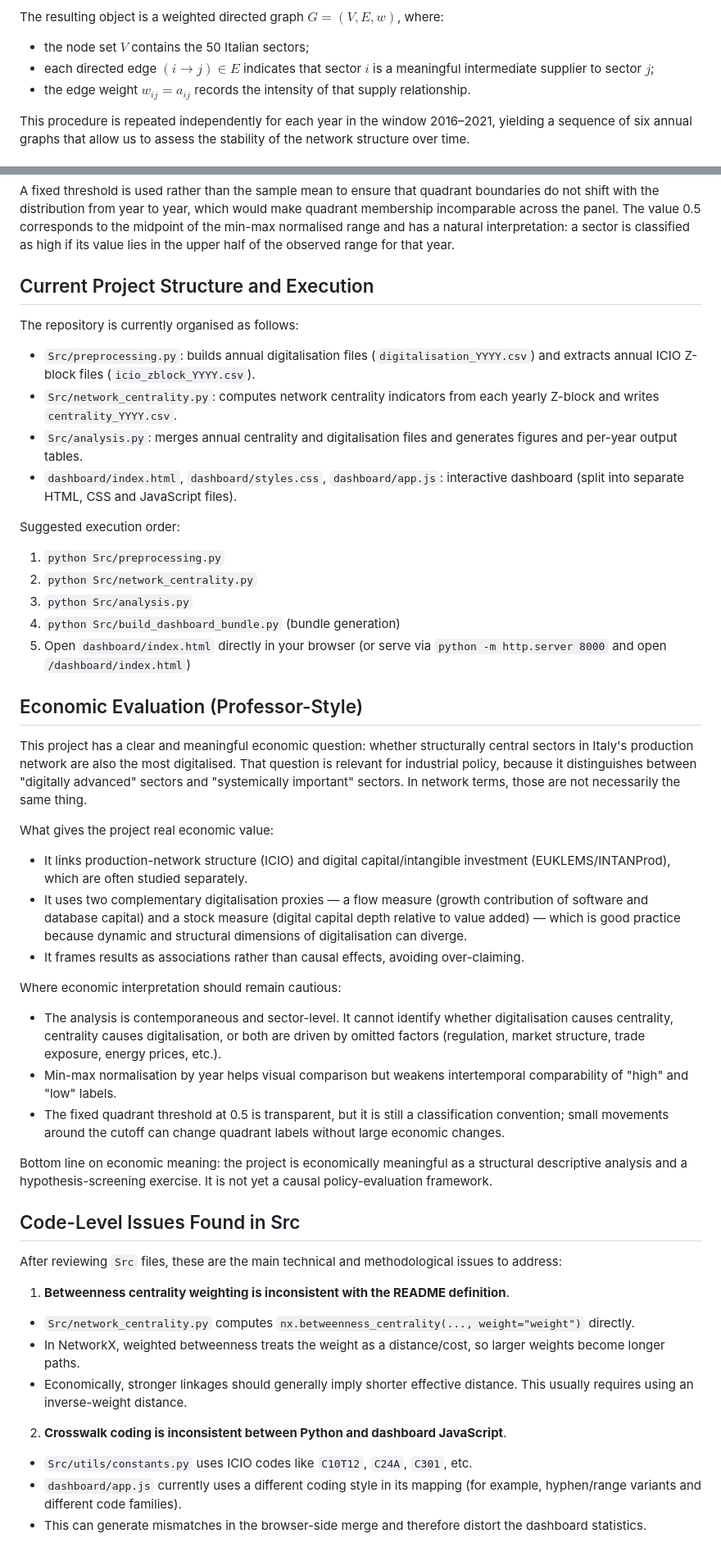
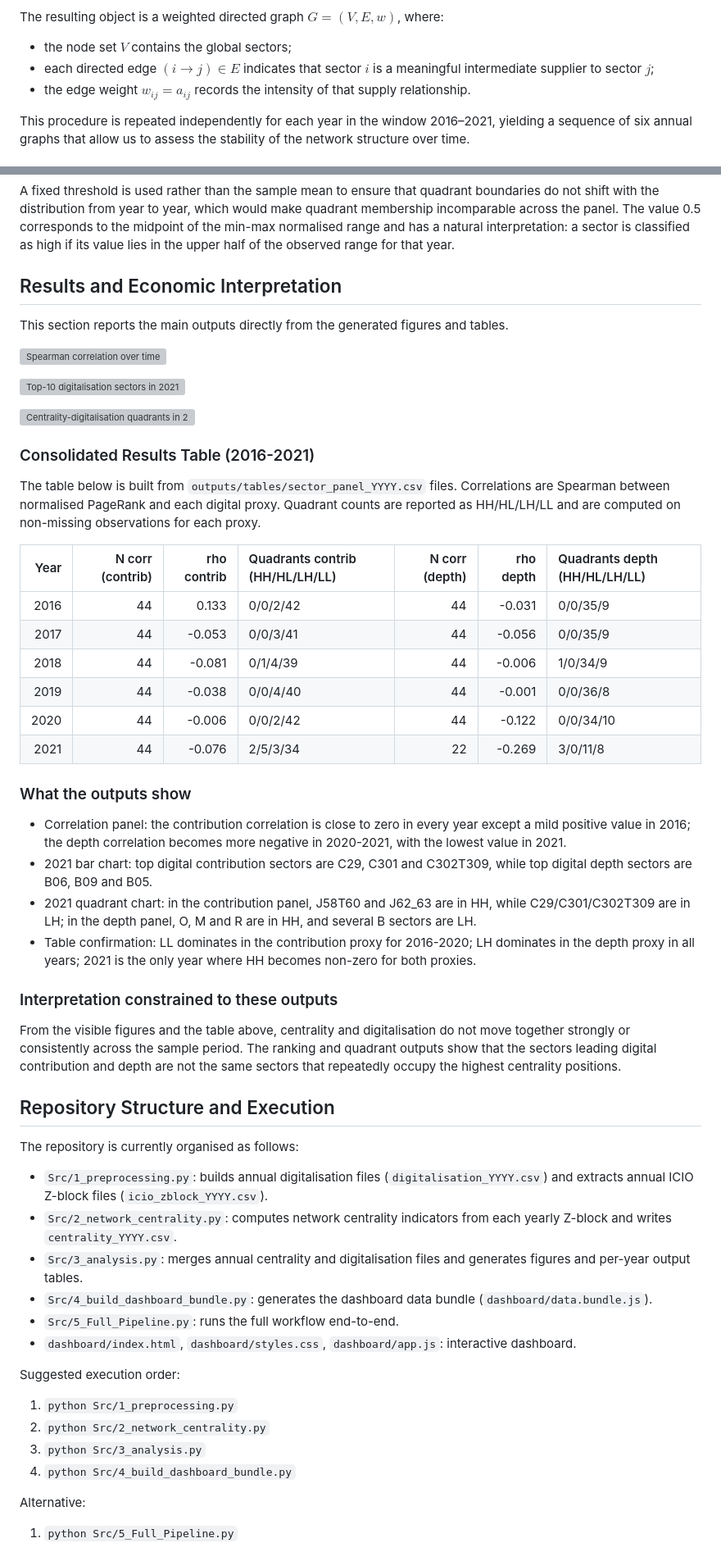
Before and after one commit to mtorella/Internet-and-Network-Economics, a Markdown page: README.md, 2 parts joined by grey strips. Shown at 82% size. GitHub-like rendering; grey boxes are pictures that could not be loaded.

```diff
--- a/README.md
+++ b/README.md
@@ -72,7 +96,7 @@ The coefficient $a_{ij}$ measures the share of sector $j$'s intermediate inputs
 
 The resulting object is a weighted directed graph $G = (V, E, w)$, where:
 
-- the node set $V$ contains the 50 Italian sectors;
+- the node set $V$ contains the global sectors;
 - each directed edge $(i \to j) \in E$ indicates that sector $i$ is a meaningful intermediate
   supplier to sector $j$;
 - the edge weight $w_{ij} = a_{ij}$ records the intensity of that supply relationship.
@@ -120,52 +144,59 @@ Each year, sectors are classified into four quadrants based on their joint posit
 
 A fixed threshold is used rather than the sample mean to ensure that quadrant boundaries do not shift with the distribution from year to year, which would make quadrant membership incomparable across the panel. The value 0.5 corresponds to the midpoint of the min-max normalised range and has a natural interpretation: a sector is classified as high if its value lies in the upper half of the observed range for that year.
 
-## Current Project Structure and Execution
+## Results and Economic Interpretation
+
+This section reports the main outputs directly from the generated figures and tables.
+
+![Spearman correlation over time](outputs/figures/fig_correlation.png)
+
+![Top-10 digitalisation sectors in 2021](outputs/figures/fig_bars_2021.png)
+
+![Centrality-digitalisation quadrants in 2021](outputs/figures/fig_quadrants_2021.png)
+
+### Consolidated Results Table (2016-2021)
+
+The table below is built from `outputs/tables/sector_panel_YYYY.csv` files. Correlations are Spearman between normalised PageRank and each digital proxy. Quadrant counts are reported as HH/HL/LH/LL and are computed on non-missing observations for each proxy.
+
+| Year | N corr (contrib) | rho contrib | Quadrants contrib (HH/HL/LH/LL) | N corr (depth) | rho depth | Quadrants depth (HH/HL/LH/LL) |
+|---:|---:|---:|:---|---:|---:|:---|
+| 2016 | 44 | 0.133 | 0/0/2/42 | 44 | -0.031 | 0/0/35/9 |
+| 2017 | 44 | -0.053 | 0/0/3/41 | 44 | -0.056 | 0/0/35/9 |
+| 2018 | 44 | -0.081 | 0/1/4/39 | 44 | -0.006 | 1/0/34/9 |
+| 2019 | 44 | -0.038 | 0/0/4/40 | 44 | -0.001 | 0/0/36/8 |
+| 2020 | 44 | -0.006 | 0/0/2/42 | 44 | -0.122 | 0/0/34/10 |
+| 2021 | 44 | -0.076 | 2/5/3/34 | 22 | -0.269 | 3/0/11/8 |
+
+### What the outputs show
+
+- Correlation panel: the contribution correlation is close to zero in every year except a mild positive value in 2016; the depth correlation becomes more negative in 2020-2021, with the lowest value in 2021.
+- 2021 bar chart: top digital contribution sectors are C29, C301 and C302T309, while top digital depth sectors are B06, B09 and B05.
+- 2021 quadrant chart: in the contribution panel, J58T60 and J62_63 are in HH, while C29/C301/C302T309 are in LH; in the depth panel, O, M and R are in HH, and several B sectors are LH.
+- Table confirmation: LL dominates in the contribution proxy for 2016-2020; LH dominates in the depth proxy in all years; 2021 is the only year where HH becomes non-zero for both proxies.
+
+### Interpretation constrained to these outputs
+
+From the visible figures and the table above, centrality and digitalisation do not move together strongly or consistently across the sample period. The ranking and quadrant outputs show that the sectors leading digital contribution and depth are not the same sectors that repeatedly occupy the highest centrality positions.
+
+## Repository Structure and Execution
 
 The repository is currently organised as follows:
 
-- `Src/preprocessing.py`: builds annual digitalisation files (`digitalisation_YYYY.csv`) and extracts annual ICIO Z-block files (`icio_zblock_YYYY.csv`).
-- `Src/network_centrality.py`: computes network centrality indicators from each yearly Z-block and writes `centrality_YYYY.csv`.
-- `Src/analysis.py`: merges annual centrality and digitalisation files and generates figures and per-year output tables.
-- `dashboard/index.html`, `dashboard/styles.css`, `dashboard/app.js`: interactive dashboard (split into separate HTML, CSS and JavaScript files).
+- `Src/1_preprocessing.py`: builds annual digitalisation files (`digitalisation_YYYY.csv`) and extracts annual ICIO Z-block files (`icio_zblock_YYYY.csv`).
+- `Src/2_network_centrality.py`: computes network centrality indicators from each yearly Z-block and writes `centrality_YYYY.csv`.
+- `Src/3_analysis.py`: merges annual centrality and digitalisation files and generates figures and per-year output tables.
+- `Src/4_build_dashboard_bundle.py`: generates the dashboard data bundle (`dashboard/data.bundle.js`).
+- `Src/5_Full_Pipeline.py`: runs the full workflow end-to-end.
+- `dashboard/index.html`, `dashboard/styles.css`, `dashboard/app.js`: interactive dashboard.
 
 Suggested execution order:
 
-1. `python Src/preprocessing.py`
-2. `python Src/network_centrality.py`
-3. `python Src/analysis.py`
-4. `python Src/build_dashboard_bundle.py` (bundle generation)
-5. Open `dashboard/index.html` directly in your browser (or serve via `python -m http.server 8000` and open `/dashboard/index.html`)
+1. `python Src/1_preprocessing.py`
+2. `python Src/2_network_centrality.py`
+3. `python Src/3_analysis.py`
+4. `python Src/4_build_dashboard_bundle.py`
 
-## Economic Evaluation (Professor-Style)
+Alternative:
 
-This project has a clear and meaningful economic question: whether structurally central sectors in Italy's production network are also the most digitalised. That question is relevant for industrial policy, because it distinguishes between "digitally advanced" sectors and "systemically important" sectors. In network terms, those are not necessarily the same thing.
+1. `python Src/5_Full_Pipeline.py`
 
-What gives the project real economic value:
-
-- It links production-network structure (ICIO) and digital capital/intangible investment (EUKLEMS/INTANProd), which are often studied separately.
-- It uses two complementary digitalisation proxies — a flow measure (growth contribution of software and database capital) and a stock measure (digital capital depth relative to value added) — which is good practice because dynamic and structural dimensions of digitalisation can diverge.
-- It frames results as associations rather than causal effects, avoiding over-claiming.
-
-Where economic interpretation should remain cautious:
-
-- The analysis is contemporaneous and sector-level. It cannot identify whether digitalisation causes centrality, centrality causes digitalisation, or both are driven by omitted factors (regulation, market structure, trade exposure, energy prices, etc.).
-- Min-max normalisation by year helps visual comparison but weakens intertemporal comparability of "high" and "low" labels.
-- The fixed quadrant threshold at 0.5 is transparent, but it is still a classification convention; small movements around the cutoff can change quadrant labels without large economic changes.
-
-Bottom line on economic meaning: the project is economically meaningful as a structural descriptive analysis and a hypothesis-screening exercise. It is not yet a causal policy-evaluation framework.
-
-## Code-Level Issues Found in Src
-
-After reviewing `Src` files, these are the main technical and methodological issues to address:
-
-1. **Betweenness centrality weighting is inconsistent with the README definition**.
-  - `Src/network_centrality.py` computes `nx.betweenness_centrality(..., weight="weight")` directly.
-  - In NetworkX, weighted betweenness treats the weight as a distance/cost, so larger weights become longer paths.
-  - Economically, stronger linkages should generally imply shorter effective distance. This usually requires using an inverse-weight distance.
-
-2. **Crosswalk coding is inconsistent between Python and dashboard JavaScript**.
-  - `Src/utils/constants.py` uses ICIO codes like `C10T12`, `C24A`, `C301`, etc.
-  - `dashboard/app.js` currently uses a different coding style in its mapping (for example, hyphen/range variants and different code families).
-  - This can generate mismatches in the browser-side merge and therefore distort the dashboard statistics.
-
```
Also changed, not shown: other parts of README.md (+32 -38 lines).
